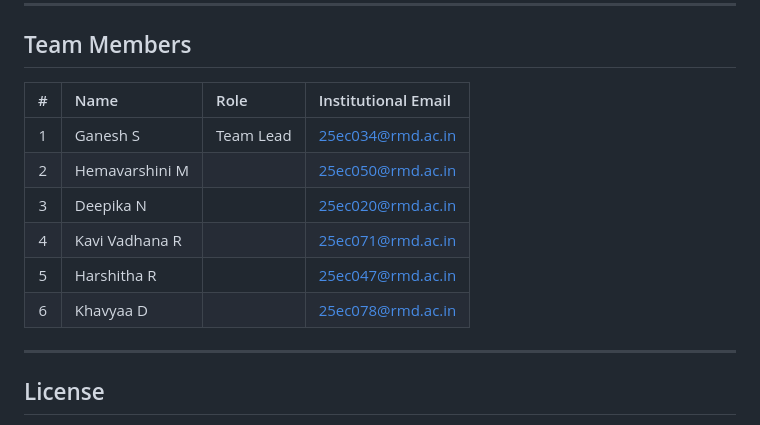
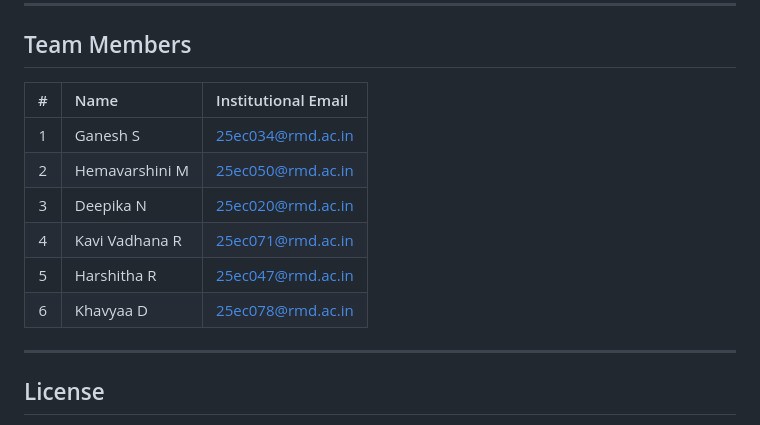
Before and after one commit to ganes-git/NEXUS-NOWCAST, a Markdown page: README.md, the part around the change. Rendered like a GitHub page.

Commit message:
Update team members table format
Removed the 'Role' column from the team members table in README.md.

```diff
--- a/README.md
+++ b/README.md
@@ -139,14 +139,14 @@ http://127.0.0.1:8000
 
 ## Team Members
 
-| # | Name | Role | Institutional Email |
-| :---: | :--- | :--- | :--- |
-| 1 | Ganesh S | Team Lead | 25ec034@rmd.ac.in |
-| 2 | Hemavarshini M | | 25ec050@rmd.ac.in |
-| 3 | Deepika N | | 25ec020@rmd.ac.in |
-| 4 | Kavi Vadhana R | | 25ec071@rmd.ac.in |
-| 5 | Harshitha R | | 25ec047@rmd.ac.in |
-| 6 | Khavyaa D | | 25ec078@rmd.ac.in |
+| # | Name | Institutional Email |
+| :---: | :--- | :--- |
+| 1 | Ganesh S |  25ec034@rmd.ac.in |
+| 2 | Hemavarshini M |  25ec050@rmd.ac.in |
+| 3 | Deepika N |  25ec020@rmd.ac.in |
+| 4 | Kavi Vadhana R |  25ec071@rmd.ac.in |
+| 5 | Harshitha R |  25ec047@rmd.ac.in |
+| 6 | Khavyaa D |  25ec078@rmd.ac.in |
 
 ---
 
```
